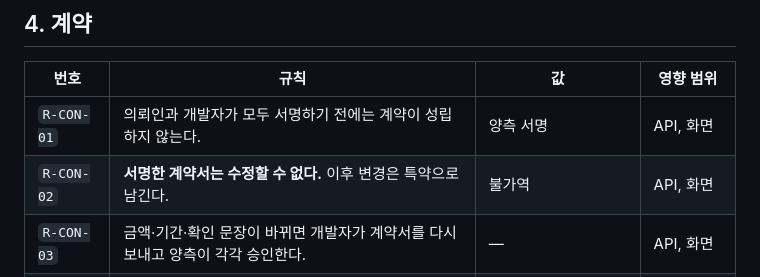
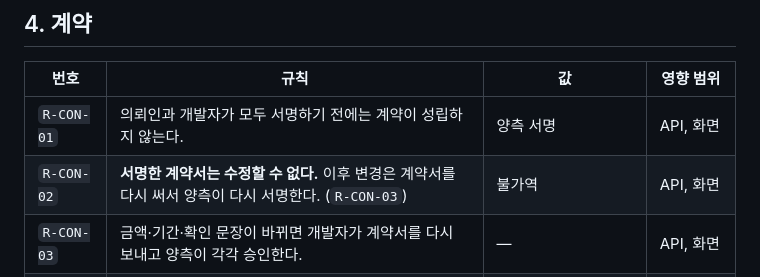
Before and after one commit to yeonsookr/Komit, a Markdown page: docs/RULES.md, the part around the change. Drawn GitHub-style.

```diff
--- a/docs/RULES.md
+++ b/docs/RULES.md
@@ -50,7 +50,7 @@ Komit의 **정책 값과 불변식**을 모아 놓은 단일 출처다.
 | 번호 | 규칙 | 값 | 영향 범위 |
 | --- | --- | --- | --- |
 | `R-CON-01` | 의뢰인과 개발자가 모두 서명하기 전에는 계약이 성립하지 않는다. | 양측 서명 | API, 화면 |
-| `R-CON-02` | **서명한 계약서는 수정할 수 없다.** 이후 변경은 특약으로 남긴다. | 불가역 | API, 화면 |
+| `R-CON-02` | **서명한 계약서는 수정할 수 없다.** 이후 변경은 계약서를 다시 써서 양측이 다시 서명한다. (`R-CON-03`) | 불가역 | API, 화면 |
 | `R-CON-03` | 금액·기간·확인 문장이 바뀌면 개발자가 계약서를 다시 보내고 양측이 각각 승인한다. | — | API, 화면 |
 | `R-CON-04` | 개발계약의 금액은 전체 작업 기준으로 합의한다. 작업별 금액은 배분 표시다. | — | API, 화면 |
 | `R-CON-05` | 계약 양식은 판으로 관리한다. 본문을 고치면 새 판이 만들어지고 이전 판은 보관된다. | `v3`, `v4` … | 운영 콘솔, API |
```
Also changed, not shown: docs/proposal.md (+4 -4 lines).
